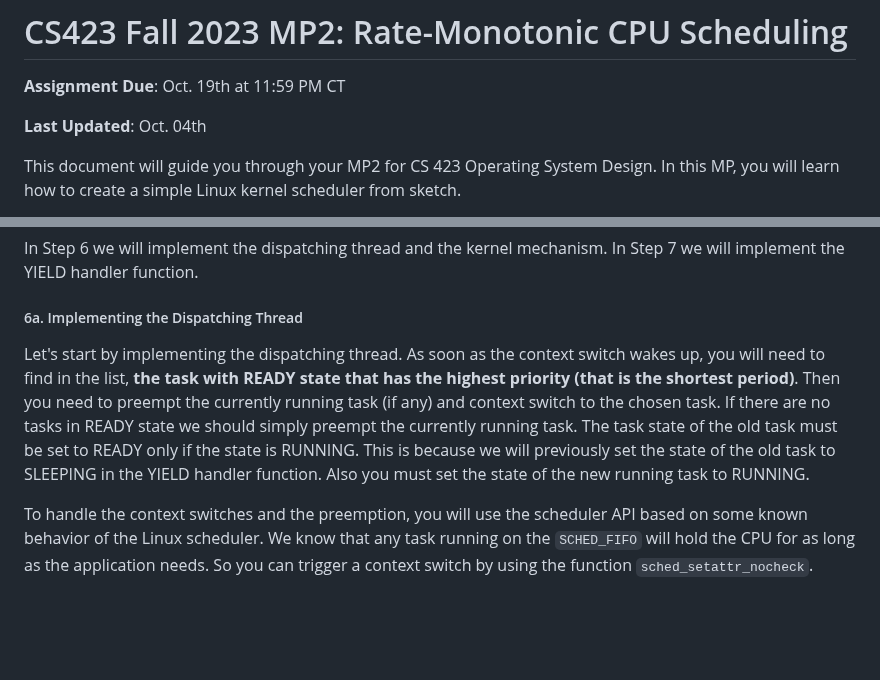
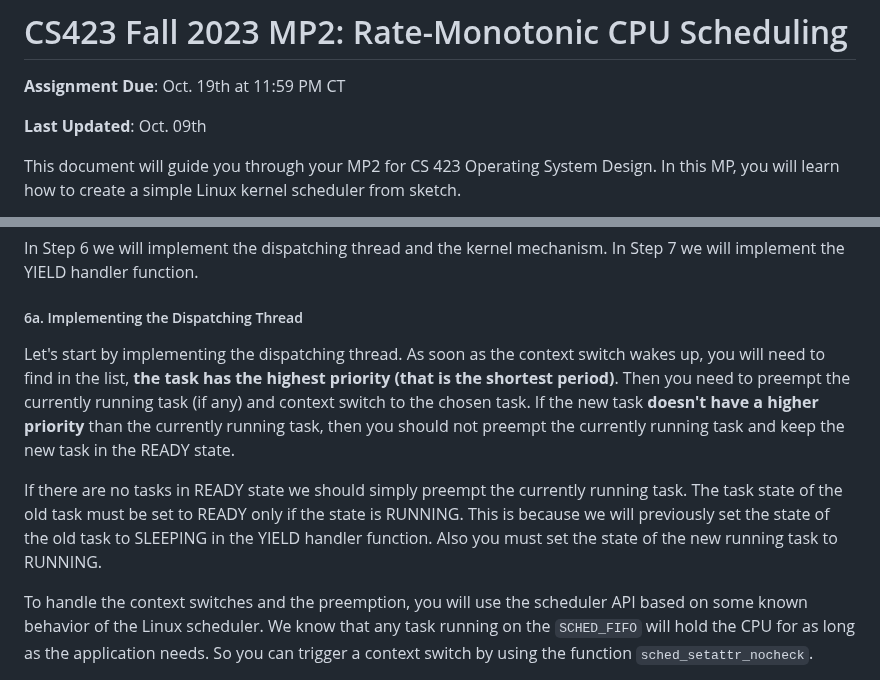
Before and after one commit to cs423-uiuc/cs423-uiuc.github.io, a Markdown page: fall23/mps/MP2.md, 2 parts joined by grey strips. Drawn GitHub-style; blank space fills up the shorter version.

Commit message:
Update MP2.md clarify the preempt situation
Signed-off-by: Ruowen Qin <chinqrw@gmail.com>

```diff
--- a/fall23/mps/MP2.md
+++ b/fall23/mps/MP2.md
@@ -2,7 +2,7 @@
 
 **Assignment Due**: Oct. 19th at 11:59 PM CT
 
-**Last Updated**: Oct. 04th
+**Last Updated**: Oct. 09th
 
 This document will guide you through your MP2 for CS 423 Operating System Design. In this MP, you will learn how to create a simple Linux kernel scheduler from sketch.
 
@@ -317,7 +317,9 @@ In Step 6 we will implement the dispatching thread and the kernel mechanism. In
 
 ##### 6a. Implementing the Dispatching Thread
 
-Let's start by implementing the dispatching thread. As soon as the context switch wakes up, you will need to find in the list, **the task with READY state that has the highest priority (that is the shortest period)**. Then you need to preempt the currently running task (if any) and context switch to the chosen task. If there are no tasks in READY state we should simply preempt the currently running task. The task state of the old task must be set to READY only if the state is RUNNING. This is because we will previously set the state of the old task to SLEEPING in the YIELD handler function. Also you must set the state of the new running task to RUNNING.
+Let's start by implementing the dispatching thread. As soon as the context switch wakes up, you will need to find in the list, **the task has the highest priority (that is the shortest period)**. Then you need to preempt the currently running task (if any) and context switch to the chosen task. If the new task **doesn't have a higher priority** than the currently running task, then you should not preempt the currently running task and keep the new task in the READY state.
+
+If there are no tasks in READY state we should simply preempt the currently running task. The task state of the old task must be set to READY only if the state is RUNNING. This is because we will previously set the state of the old task to SLEEPING in the YIELD handler function. Also you must set the state of the new running task to RUNNING.
 
 To handle the context switches and the preemption, you will use the scheduler API based on some known behavior of the Linux scheduler. We know that any task running on the `SCHED_FIFO` will hold the CPU for as long as the application needs. So you can trigger a context switch by using the function `sched_setattr_nocheck`.
 
```
